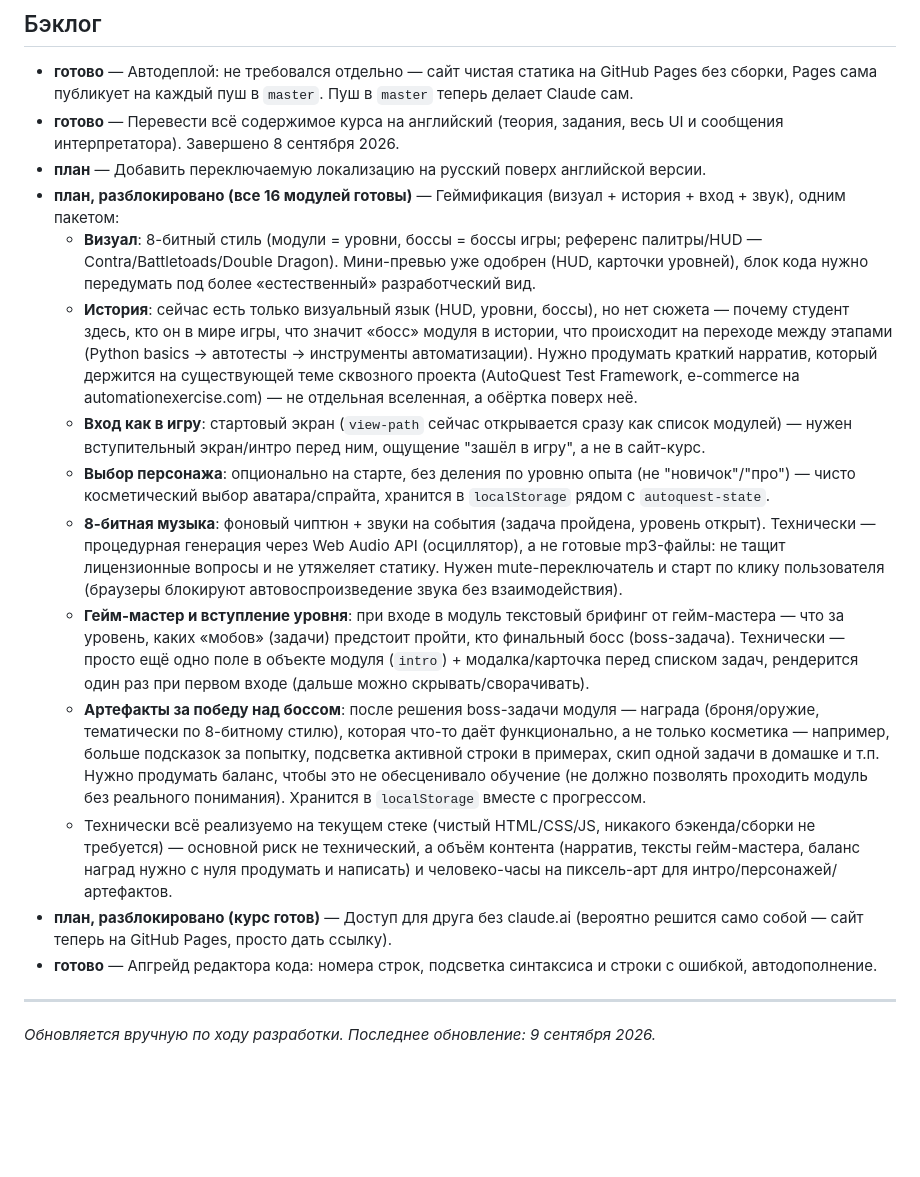
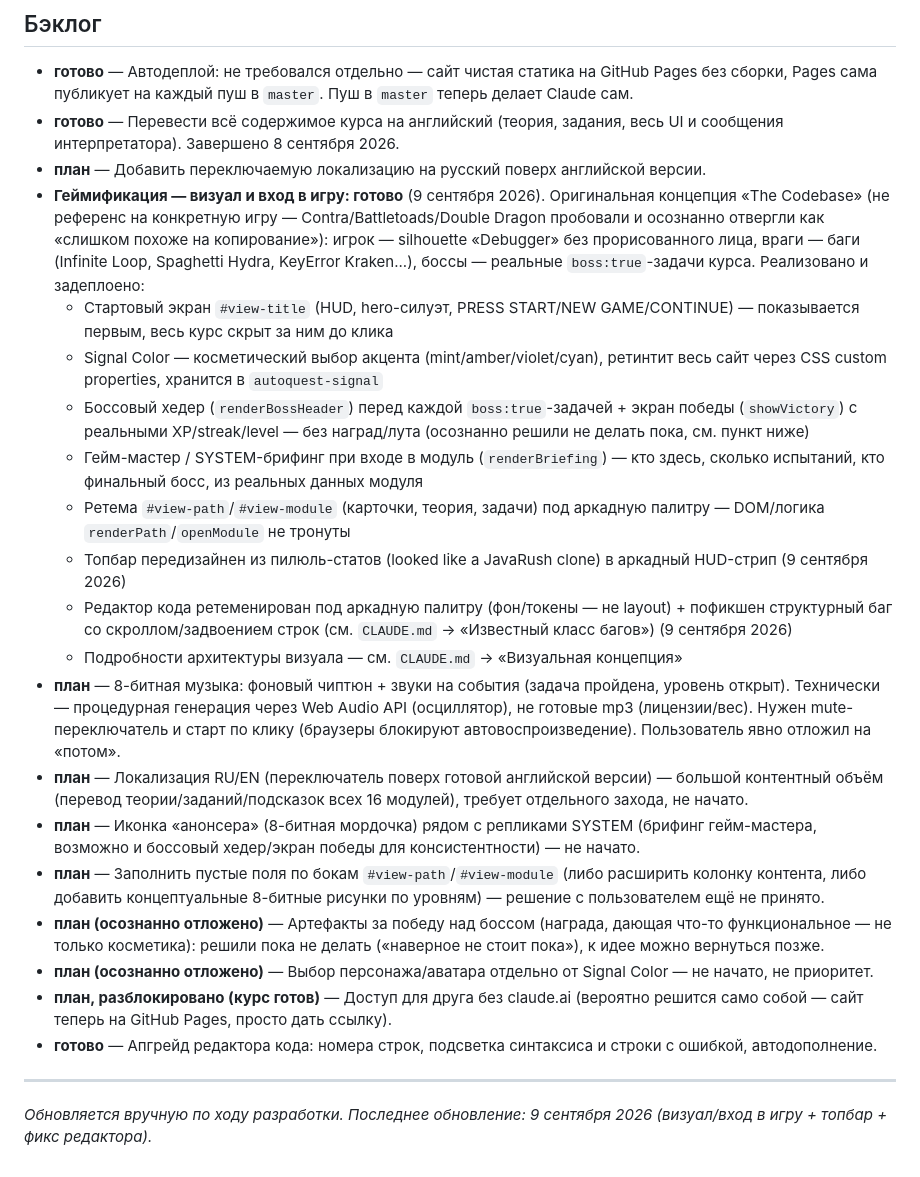
Before and after one commit to mishkma/autoquest, a Markdown page: ROADMAP.md, the part around the change. Drawn GitHub-style; blank space fills up the shorter version.

Commit message:
docs: update roadmap for shipped visual/gamification work
Reflects what actually landed this session: title screen, Signal Color,
boss encounter + victory screen, game-master briefing, path/module
retheme, topbar HUD redesign, and the editor scroll-bug fix + retint.
Reorganizes the backlog into what's still open (music, localization,
announcer icon, side margins) vs. intentionally deferred (loot
rewards, character select).

Co-Authored-By: Claude Sonnet 5 <noreply@anthropic.com>

```diff
--- a/ROADMAP.md
+++ b/ROADMAP.md
@@ -82,17 +82,23 @@
 - **готово** — Автодеплой: не требовался отдельно — сайт чистая статика на GitHub Pages без сборки, Pages сама публикует на каждый пуш в `master`. Пуш в `master` теперь делает Claude сам.
 - **готово** — Перевести всё содержимое курса на английский (теория, задания, весь UI и сообщения интерпретатора). Завершено 8 сентября 2026.
 - **план** — Добавить переключаемую локализацию на русский поверх английской версии.
-- **план, разблокировано (все 16 модулей готовы)** — Геймификация (визуал + история + вход + звук), одним пакетом:
-  - **Визуал**: 8-битный стиль (модули = уровни, боссы = боссы игры; референс палитры/HUD — Contra/Battletoads/Double Dragon). Мини-превью уже одобрен (HUD, карточки уровней), блок кода нужно передумать под более «естественный» разработческий вид.
-  - **История**: сейчас есть только визуальный язык (HUD, уровни, боссы), но нет сюжета — почему студент здесь, кто он в мире игры, что значит «босс» модуля в истории, что происходит на переходе между этапами (Python basics → автотесты → инструменты автоматизации). Нужно продумать краткий нарратив, который держится на существующей теме сквозного проекта (AutoQuest Test Framework, e-commerce на automationexercise.com) — не отдельная вселенная, а обёртка поверх неё.
-  - **Вход как в игру**: стартовый экран (`view-path` сейчас открывается сразу как список модулей) — нужен вступительный экран/интро перед ним, ощущение "зашёл в игру", а не в сайт-курс.
-  - **Выбор персонажа**: опционально на старте, без деления по уровню опыта (не "новичок"/"про") — чисто косметический выбор аватара/спрайта, хранится в `localStorage` рядом с `autoquest-state`.
-  - **8-битная музыка**: фоновый чиптюн + звуки на события (задача пройдена, уровень открыт). Технически — процедурная генерация через Web Audio API (осциллятор), а не готовые mp3-файлы: не тащит лицензионные вопросы и не утяжеляет статику. Нужен mute-переключатель и старт по клику пользователя (браузеры блокируют автовоспроизведение звука без взаимодействия).
-  - **Гейм-мастер и вступление уровня**: при входе в модуль текстовый брифинг от гейм-мастера — что за уровень, каких «мобов» (задачи) предстоит пройти, кто финальный босс (boss-задача). Технически — просто ещё одно поле в объекте модуля (`intro`) + модалка/карточка перед списком задач, рендерится один раз при первом входе (дальше можно скрывать/сворачивать).
-  - **Артефакты за победу над боссом**: после решения boss-задачи модуля — награда (броня/оружие, тематически по 8-битному стилю), которая что-то даёт функционально, а не только косметика — например, больше подсказок за попытку, подсветка активной строки в примерах, скип одной задачи в домашке и т.п. Нужно продумать баланс, чтобы это не обесценивало обучение (не должно позволять проходить модуль без реального понимания). Хранится в `localStorage` вместе с прогрессом.
-  - Технически всё реализуемо на текущем стеке (чистый HTML/CSS/JS, никакого бэкенда/сборки не требуется) — основной риск не технический, а объём контента (нарратив, тексты гейм-мастера, баланс наград нужно с нуля продумать и написать) и человеко-часы на пиксель-арт для интро/персонажей/артефактов.
+- **Геймификация — визуал и вход в игру: готово** (9 сентября 2026). Оригинальная концепция «The Codebase» (не референс на конкретную игру — Contra/Battletoads/Double Dragon пробовали и осознанно отвергли как «слишком похоже на копирование»): игрок — silhouette «Debugger» без прорисованного лица, враги — баги (Infinite Loop, Spaghetti Hydra, KeyError Kraken...), боссы — реальные `boss:true`-задачи курса. Реализовано и задеплоено:
+  - Стартовый экран `#view-title` (HUD, hero-силуэт, PRESS START/NEW GAME/CONTINUE) — показывается первым, весь курс скрыт за ним до клика
+  - Signal Color — косметический выбор акцента (mint/amber/violet/cyan), ретинтит весь сайт через CSS custom properties, хранится в `autoquest-signal`
+  - Боссовый хедер (`renderBossHeader`) перед каждой `boss:true`-задачей + экран победы (`showVictory`) с реальными XP/streak/level — без наград/лута (осознанно решили не делать пока, см. пункт ниже)
+  - Гейм-мастер / SYSTEM-брифинг при входе в модуль (`renderBriefing`) — кто здесь, сколько испытаний, кто финальный босс, из реальных данных модуля
+  - Ретема `#view-path`/`#view-module` (карточки, теория, задачи) под аркадную палитру — DOM/логика `renderPath`/`openModule` не тронуты
+  - Топбар передизайнен из пилюль-статов (looked like a JavaRush clone) в аркадный HUD-стрип (9 сентября 2026)
+  - Редактор кода ретеменирован под аркадную палитру (фон/токены — не layout) + пофикшен структурный баг со скроллом/задвоением строк (см. `CLAUDE.md` → «Известный класс багов») (9 сентября 2026)
+  - Подробности архитектуры визуала — см. `CLAUDE.md` → «Визуальная концепция»
+- **план** — 8-битная музыка: фоновый чиптюн + звуки на события (задача пройдена, уровень открыт). Технически — процедурная генерация через Web Audio API (осциллятор), не готовые mp3 (лицензии/вес). Нужен mute-переключатель и старт по клику (браузеры блокируют автовоспроизведение). Пользователь явно отложил на «потом».
+- **план** — Локализация RU/EN (переключатель поверх готовой английской версии) — большой контентный объём (перевод теории/заданий/подсказок всех 16 модулей), требует отдельного захода, не начато.
+- **план** — Иконка «анонсера» (8-битная мордочка) рядом с репликами SYSTEM (брифинг гейм-мастера, возможно и боссовый хедер/экран победы для консистентности) — не начато.
+- **план** — Заполнить пустые поля по бокам `#view-path`/`#view-module` (либо расширить колонку контента, либо добавить концептуальные 8-битные рисунки по уровням) — решение с пользователем ещё не принято.
+- **план (осознанно отложено)** — Артефакты за победу над боссом (награда, дающая что-то функциональное — не только косметика): решили пока не делать («наверное не стоит пока»), к идее можно вернуться позже.
+- **план (осознанно отложено)** — Выбор персонажа/аватара отдельно от Signal Color — не начато, не приоритет.
 - **план, разблокировано (курс готов)** — Доступ для друга без claude.ai (вероятно решится само собой — сайт теперь на GitHub Pages, просто дать ссылку).
 - **готово** — Апгрейд редактора кода: номера строк, подсветка синтаксиса и строки с ошибкой, автодополнение.
 
 ---
-*Обновляется вручную по ходу разработки. Последнее обновление: 9 сентября 2026.*
+*Обновляется вручную по ходу разработки. Последнее обновление: 9 сентября 2026 (визуал/вход в игру + топбар + фикс редактора).*
```
